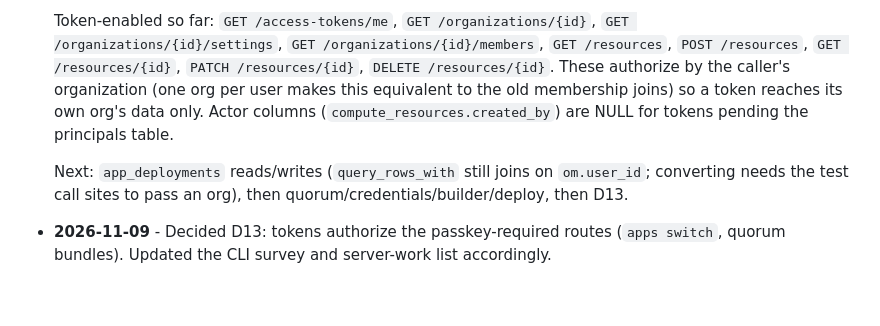
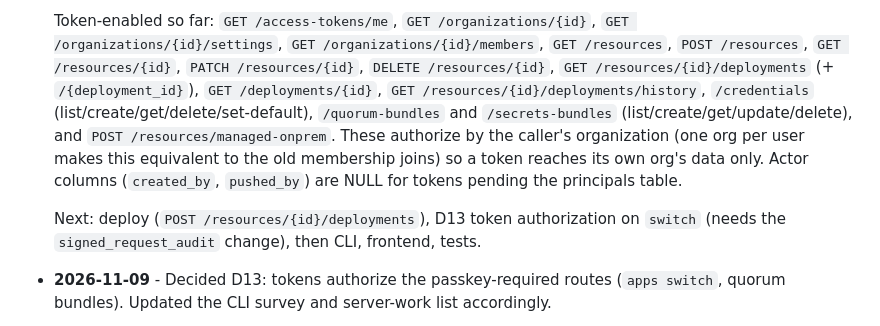
Before and after one commit to CautionHosting/platform, a Markdown page: docs/access-tokens-bible.md, the part around the change. GitHub-like rendering; blank space fills up the shorter version.

Commit message:
docs: extend token-enabled route list

```diff
--- a/docs/access-tokens-bible.md
+++ b/docs/access-tokens-bible.md
@@ -587,15 +587,18 @@ Newest first.
   Token-enabled so far: `GET /access-tokens/me`, `GET /organizations/{id}`,
   `GET /organizations/{id}/settings`, `GET /organizations/{id}/members`,
   `GET /resources`, `POST /resources`, `GET /resources/{id}`,
-  `PATCH /resources/{id}`, `DELETE /resources/{id}`. These authorize by the
-  caller's organization (one org per user makes this equivalent to the old
-  membership joins) so a token reaches its own org's data only. Actor columns
-  (`compute_resources.created_by`) are NULL for tokens pending the principals
-  table.
+  `PATCH /resources/{id}`, `DELETE /resources/{id}`,
+  `GET /resources/{id}/deployments` (+ `/{deployment_id}`), `GET /deployments/{id}`,
+  `GET /resources/{id}/deployments/history`,
+  `/credentials` (list/create/get/delete/set-default),
+  `/quorum-bundles` and `/secrets-bundles` (list/create/get/update/delete), and
+  `POST /resources/managed-onprem`. These authorize by the caller's organization
+  (one org per user makes this equivalent to the old membership joins) so a token
+  reaches its own org's data only. Actor columns (`created_by`, `pushed_by`) are
+  NULL for tokens pending the principals table.
 
-  Next: `app_deployments` reads/writes (`query_rows_with` still joins on
-  `om.user_id`; converting needs the test call sites to pass an org), then
-  quorum/credentials/builder/deploy, then D13.
+  Next: deploy (`POST /resources/{id}/deployments`), D13 token authorization on
+  `switch` (needs the `signed_request_audit` change), then CLI, frontend, tests.
 
 * **2026-11-09** - Decided D13: tokens authorize the passkey-required routes
   (`apps switch`, quorum bundles). Updated the CLI survey and server-work list
```
